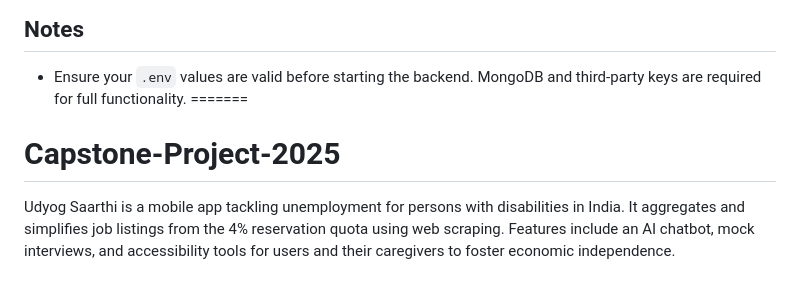
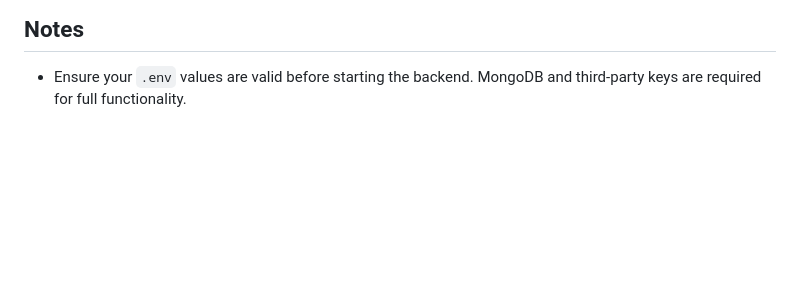
Before and after one commit to holycarrots/Capstone-Project-2025, a Markdown page: README.md, the part around the change. Rendered like a GitHub page; blank space fills up the shorter version.

Commit message:
minor changes in readme.md

```diff
--- a/README.md
+++ b/README.md
@@ -160,6 +160,3 @@ Additional materials are in `docs/`, including reports and references.
 ## Notes
 
 - Ensure your `.env` values are valid before starting the backend. MongoDB and third-party keys are required for full functionality.
-=======
-# Capstone-Project-2025
-Udyog Saarthi is a mobile app tackling unemployment for persons with disabilities in India. It aggregates and simplifies job listings from the 4% reservation quota using web scraping. Features include an AI chatbot, mock interviews, and accessibility tools for users and their caregivers to foster economic independence.
```
